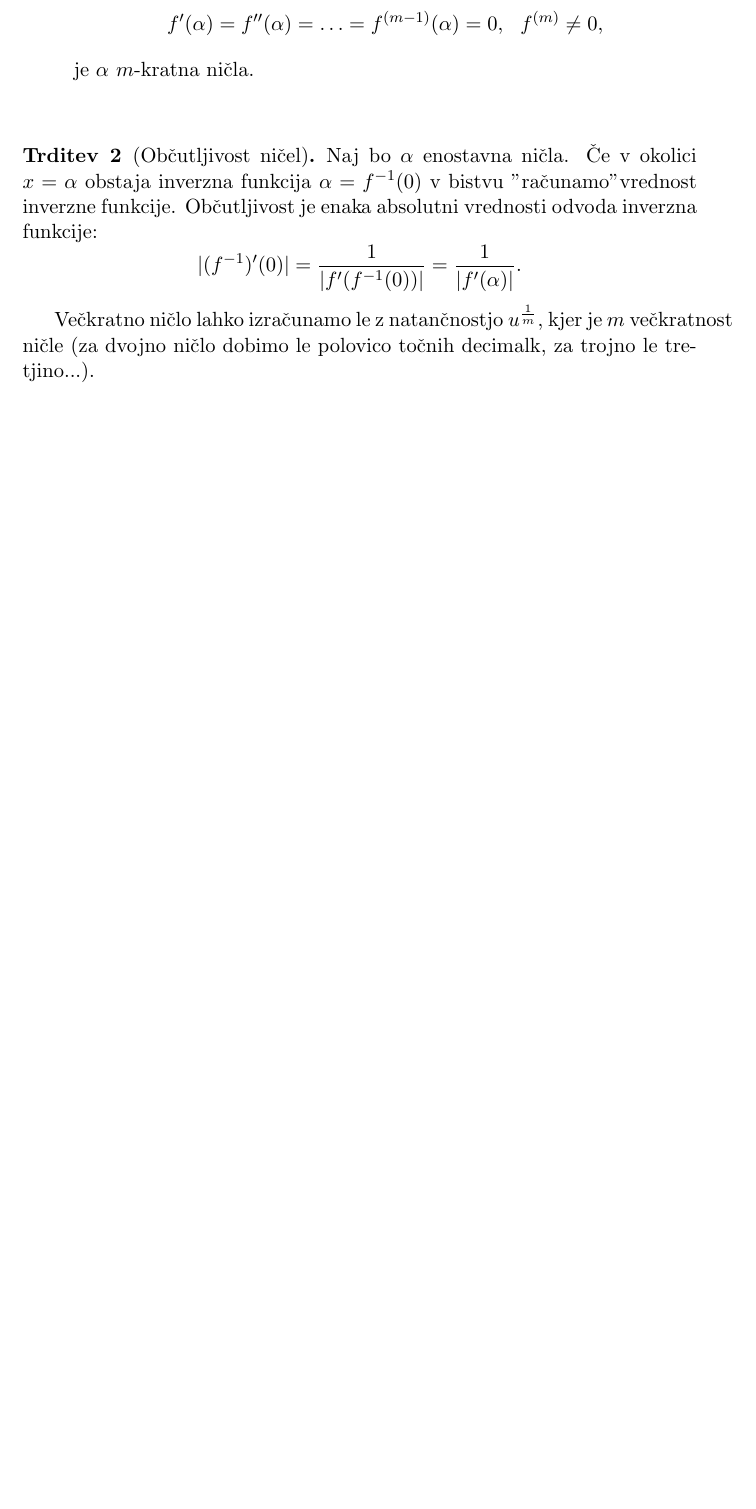
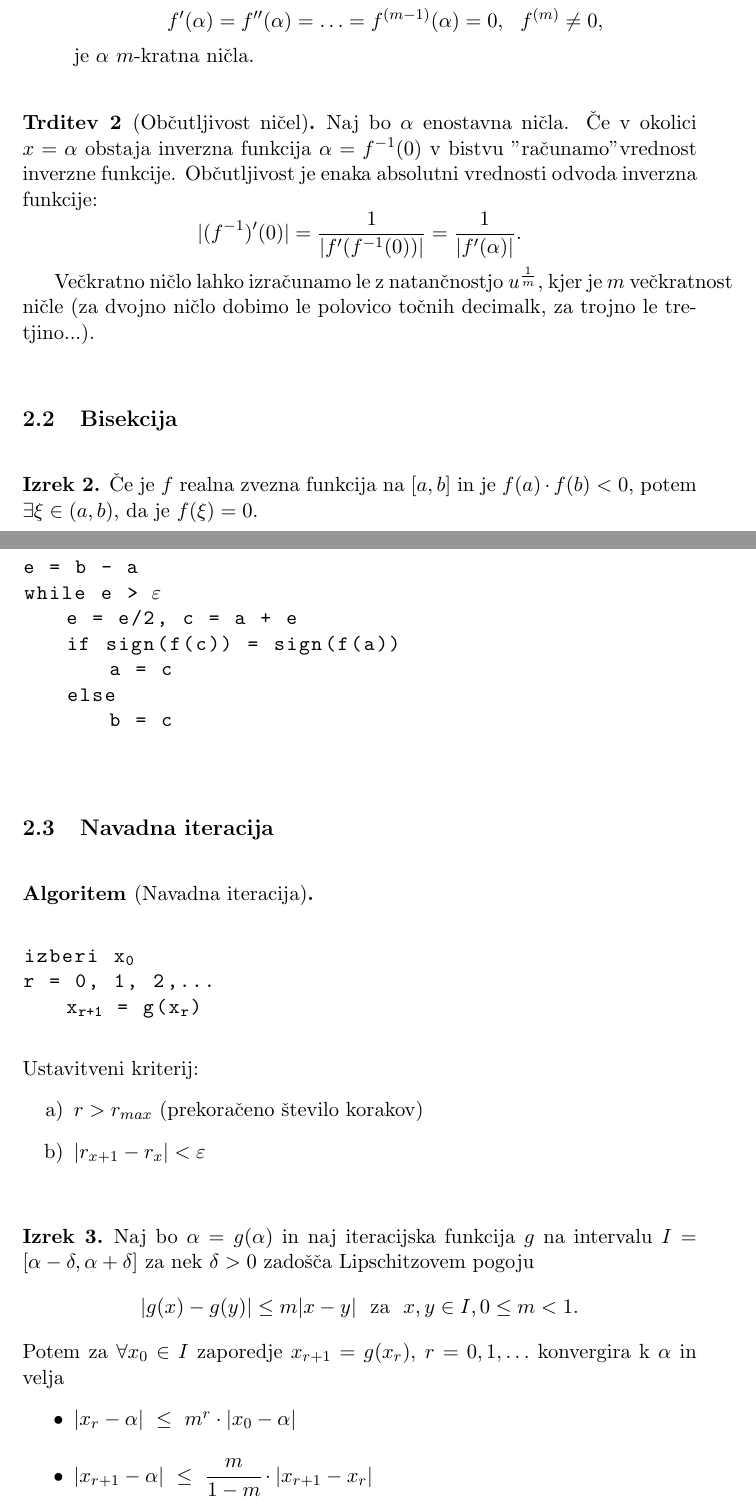
Before and after one commit to oskarvavtar/Numericne-metode-1, a LaTeX document (NUM1 - definicije, trditve, izreki.tex): part of page 7 of 7 before the commit and two parts of pages 7 and 8 of 8 after it, the two joined at a grey line, cut so that both start at the same text, the shorter picture padded with empty space. Compiled offline with pdfLaTeX.

Commit message:
28/10/2020 snov

```diff
--- a/NUM1 - definicije, trditve, izreki.tex
+++ b/NUM1 - definicije, trditve, izreki.tex
@@ -250,4 +250,65 @@ Večkratno ničlo lahko izračunamo le z natančnostjo $u^{\frac{1}{m}}$, kjer j
 \end{trditev}
 \vspace{0.5cm}
 
+% *************************************************************************************************
+
+\subsection{Bisekcija}
+\vspace{0.5cm}
+
+\begin{izrek}
+
+Če je $f$ realna zvezna funkcija na $[a, b]$ in je $f(a) \cdot f(b) < 0$, potem $\exists \xi \in (a, b)$, da je $f(\xi) = 0$.
+
+\end{izrek}
+\vspace{3cm}
+
+\begin{algoritem}[Bisekcija]
+
+Naj velja $f(a) \cdot f(b) < 0$ in $a < b$:
+\begin{lstlisting}
+e = b - a
+while e > $\varepsilon$
+$~~~~$e = e/2, c = a + e
+$~~~~$if sign(f(c)) = sign(f(a))
+$~~~~~~~~$a = c
+$~~~~$else
+$~~~~~~~~$b = c
+\end{lstlisting}
+\end{algoritem}
+\vspace{0.5cm}
+
+% *************************************************************************************************
+
+\subsection{Navadna iteracija}
+\vspace{0.5cm}
+
+\begin{algoritem}[Navadna iteracija]
+~\\
+\begin{lstlisting}
+izberi x$_\texttt{0}$
+r = 0, 1, 2,...
+$~~~~$x$_{\texttt{r+1}}$ = g(x$_{\texttt{r}}$)
+\end{lstlisting}
+~\\
+Ustavitveni kriterij:
+\begin{enumerate}
+	\item[a)] $r > r_{max}$ (prekoračeno število korakov)
+	\item[b)] $|r_{x+1} - r_x| < \varepsilon$
+\end{enumerate}
+\end{algoritem}
+\vspace{0.5cm}
+
+\begin{izrek}
+
+Naj bo $\alpha = g(\alpha)$ in naj iteracijska  funkcija $g$ na intervalu $I = [\alpha - \delta, \alpha + \delta]$ za nek $\delta > 0$ zadošča Lipschitzovem pogoju
+$$|g(x) - g(y)| \leq m|x - y| ~~\text{za}~~ x, y \in I, 0 \leq m < 1.$$
+Potem za $\forall x_0 \in I$ zaporedje $x_{r+1} = g(x_r)$, $r = 0, 1, \ldots$ konvergira k $\alpha$ in velja
+\begin{itemize}
+	\item $|x_r - \alpha| ~\leq~ m^r \cdot |x_0 - \alpha|$
+	\item $|x_{r+1} - \alpha| ~\leq~ \cfrac{m}{1-m} \cdot |x_{r+1} - x_r|$
+\end{itemize}
+
+\end{izrek}
+\vspace{0.5cm}
+
 \end{document}
```
Also changed, not shown: NUM1 - definicije, trditve, izreki.pdf.
